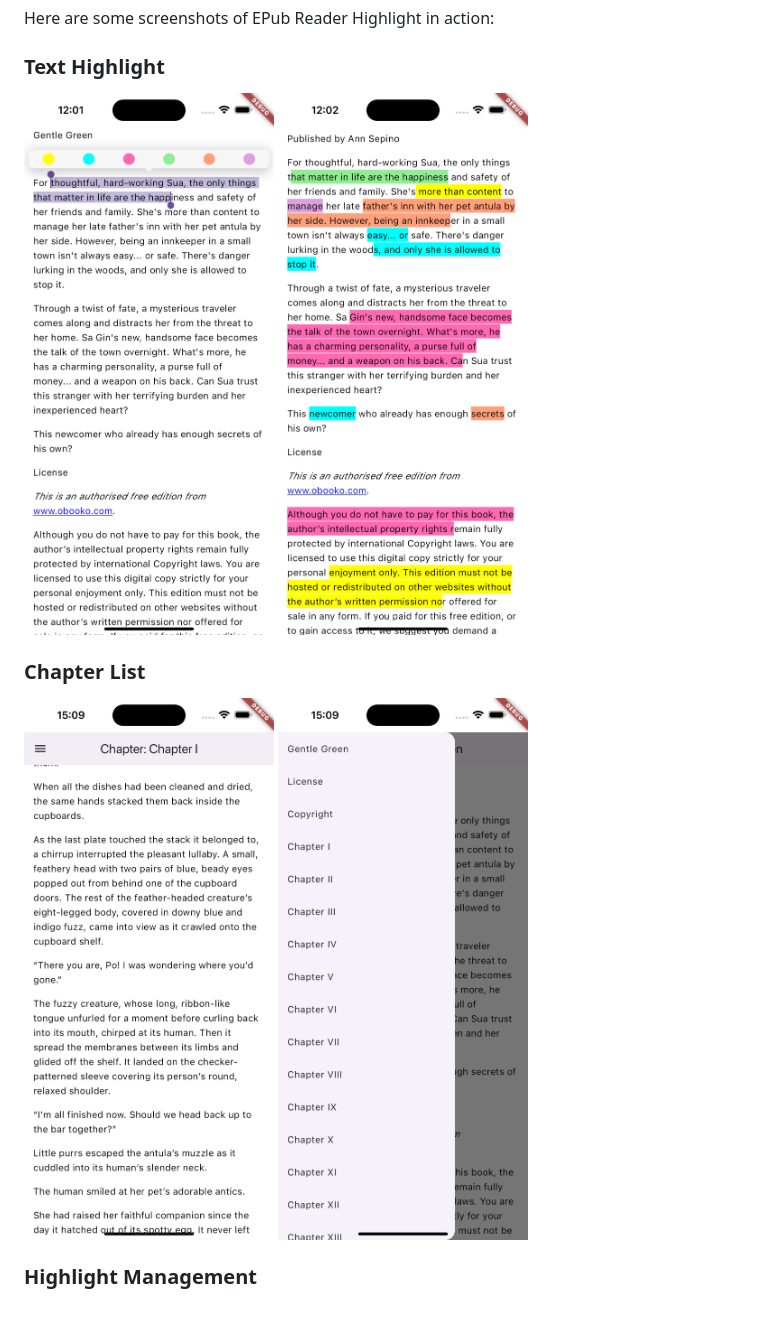
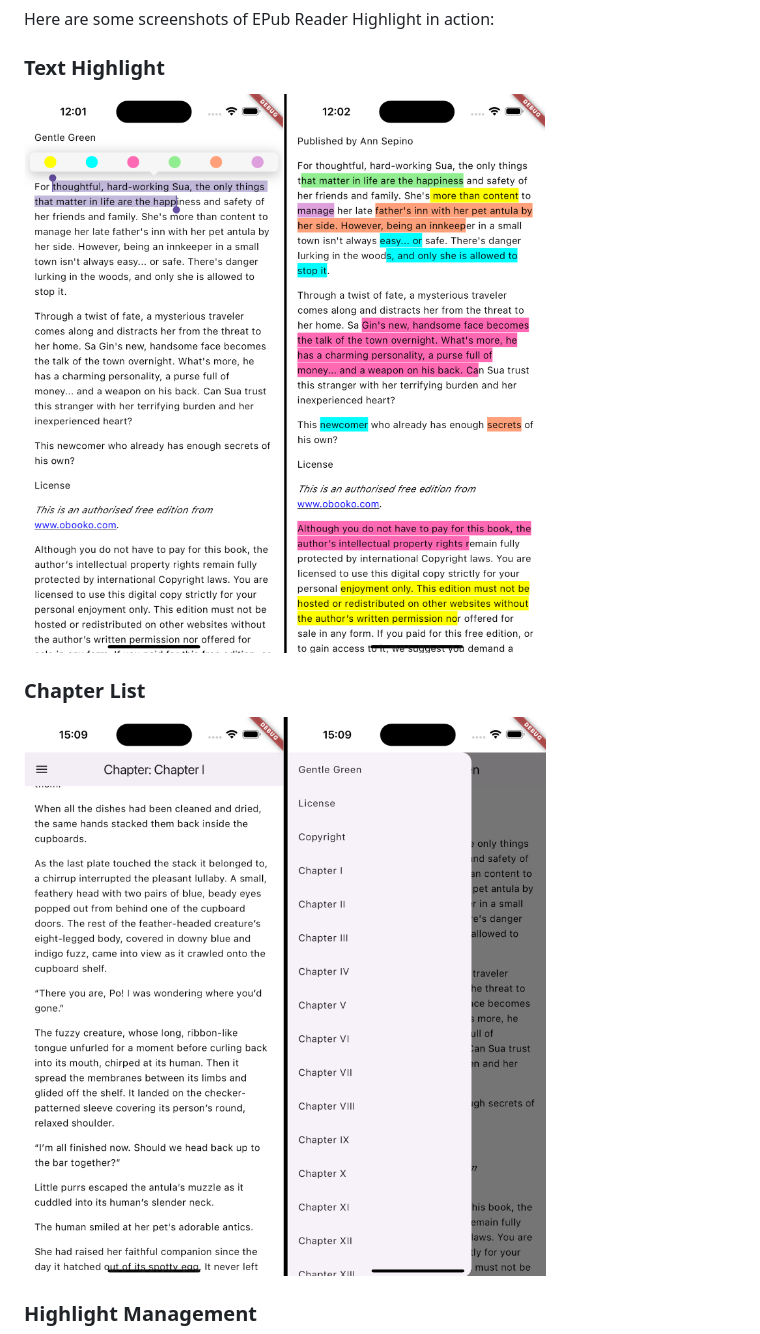
Before and after one commit to danielmaques/epub_reader_highlight, a Markdown page: README.md, the part around the change. Drawn GitHub-style; pictures changed too: images/image01.png (added), images/image02.png (added), images/image1.png (deleted).

Commit message:
update: README

```diff
--- a/README.md
+++ b/README.md
@@ -37,17 +37,11 @@ Here are some screenshots of EPub Reader Highlight in action:
 
 ### Text Highlight
 
-<p>
-    <img src="images/image1.png" alt="Text Highlight" width="250"/>
-    <img src="images/image2.png" alt="Text Highlight" width="250"/>
-</p>
+![image highlight](images/image01.png)
 
 ### Chapter List
 
-<p>
-    <img src="images/image3.png" alt="Chapter List" width="250"/>
-    <img src="images/image4.png" alt="Chapter List" width="250"/>
-</p>
+![image chapter](images/image02.png)
 
 ### Highlight Management
 
```
